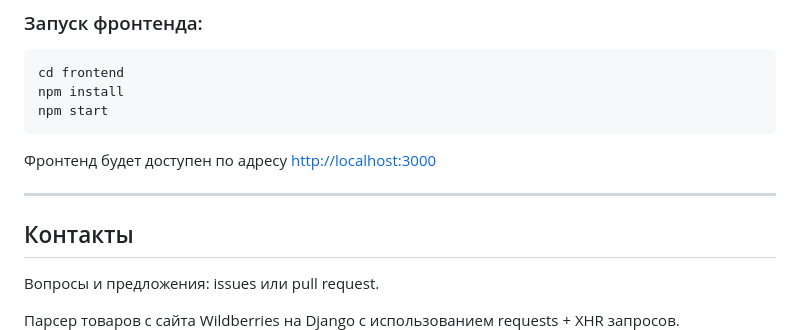
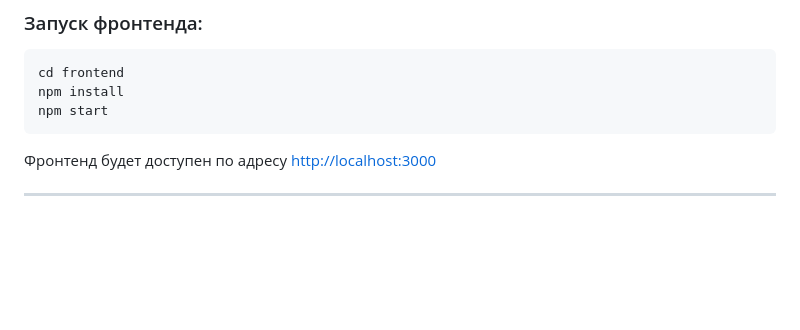
Before and after one commit to Exorser/parsing, a Markdown page: README.md, the part around the change. Drawn GitHub-style; blank space fills up the shorter version.

```diff
--- a/README.md
+++ b/README.md
@@ -45,11 +45,6 @@ npm start
 Фронтенд будет доступен по адресу [http://localhost:3000](http://localhost:3000)
 
 ---
-
-## Контакты
-Вопросы и предложения: issues или pull request.
-
-Парсер товаров с сайта Wildberries на Django с использованием requests + XHR запросов.
 ![Wildberries Parser](image.png)
 ## Особенности
 
```
